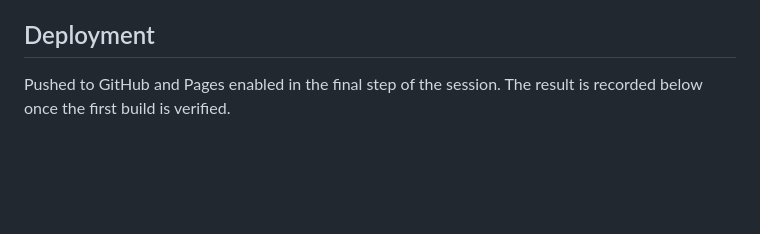
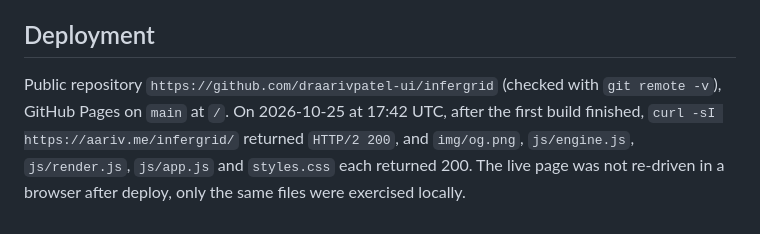
Before and after one commit to draarivpatel-ui/infergrid, a Markdown page: NOTES.md, the part around the change. GitHub-like rendering; blank space fills up the shorter version.

Commit message:
Record deployment verification in NOTES
Co-Authored-By: Claude Sonnet 5.5 <noreply@anthropic.com>

```diff
--- a/NOTES.md
+++ b/NOTES.md
@@ -195,4 +195,8 @@ files must be checked against your vLLM or TensorRT-LLM version before productio
 
 ## Deployment
 
-Pushed to GitHub and Pages enabled in the final step of the session. The result is recorded below once the first build is verified.
+Public repository `https://github.com/draarivpatel-ui/infergrid` (checked with `git remote -v`),
+GitHub Pages on `main` at `/`. On 2026-10-25 at 17:42 UTC, after the first build finished,
+`curl -sI https://aariv.me/infergrid/` returned `HTTP/2 200`, and `img/og.png`, `js/engine.js`,
+`js/render.js`, `js/app.js` and `styles.css` each returned 200. The live page was not re-driven in
+a browser after deploy, only the same files were exercised locally.
```
